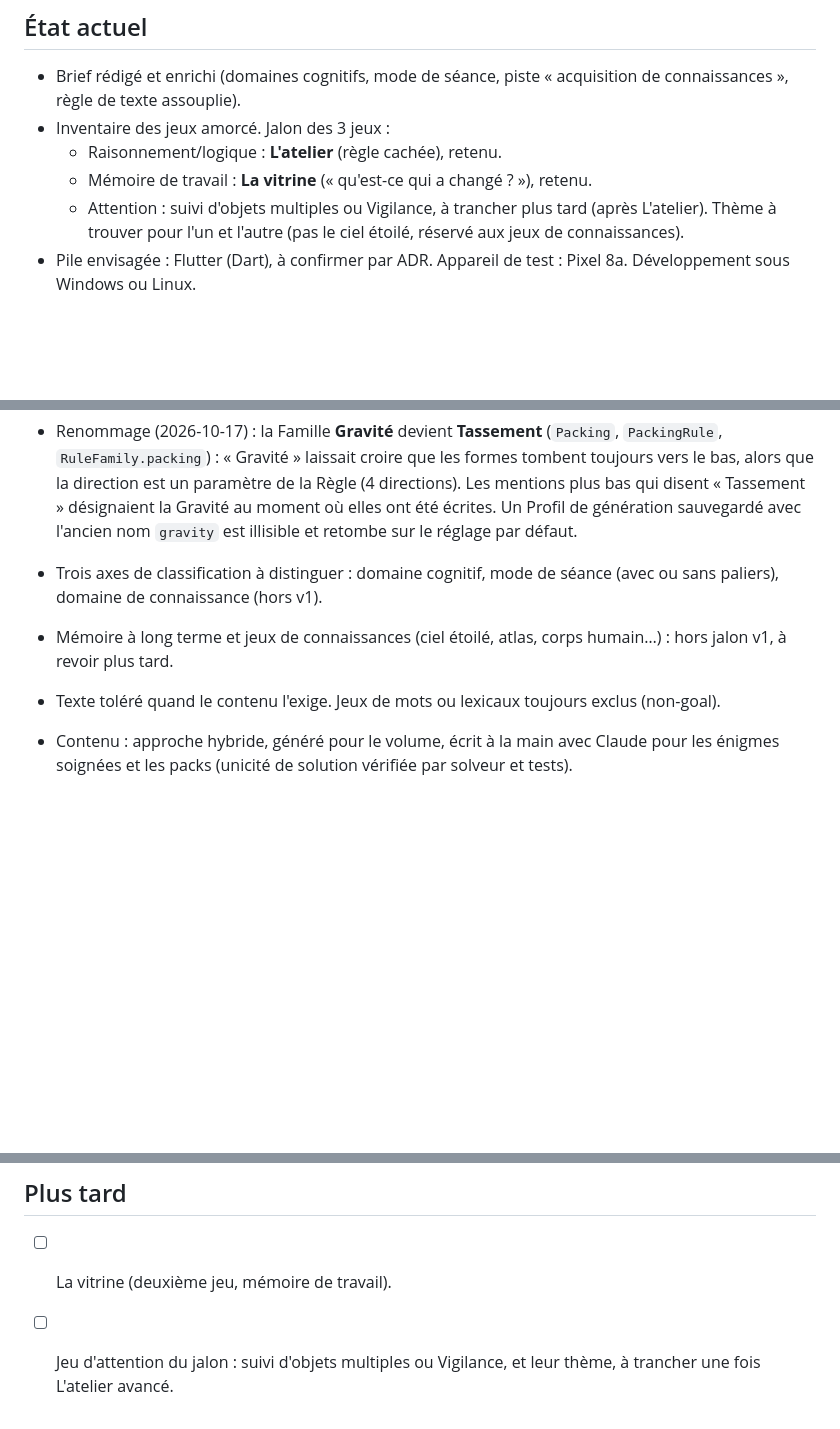
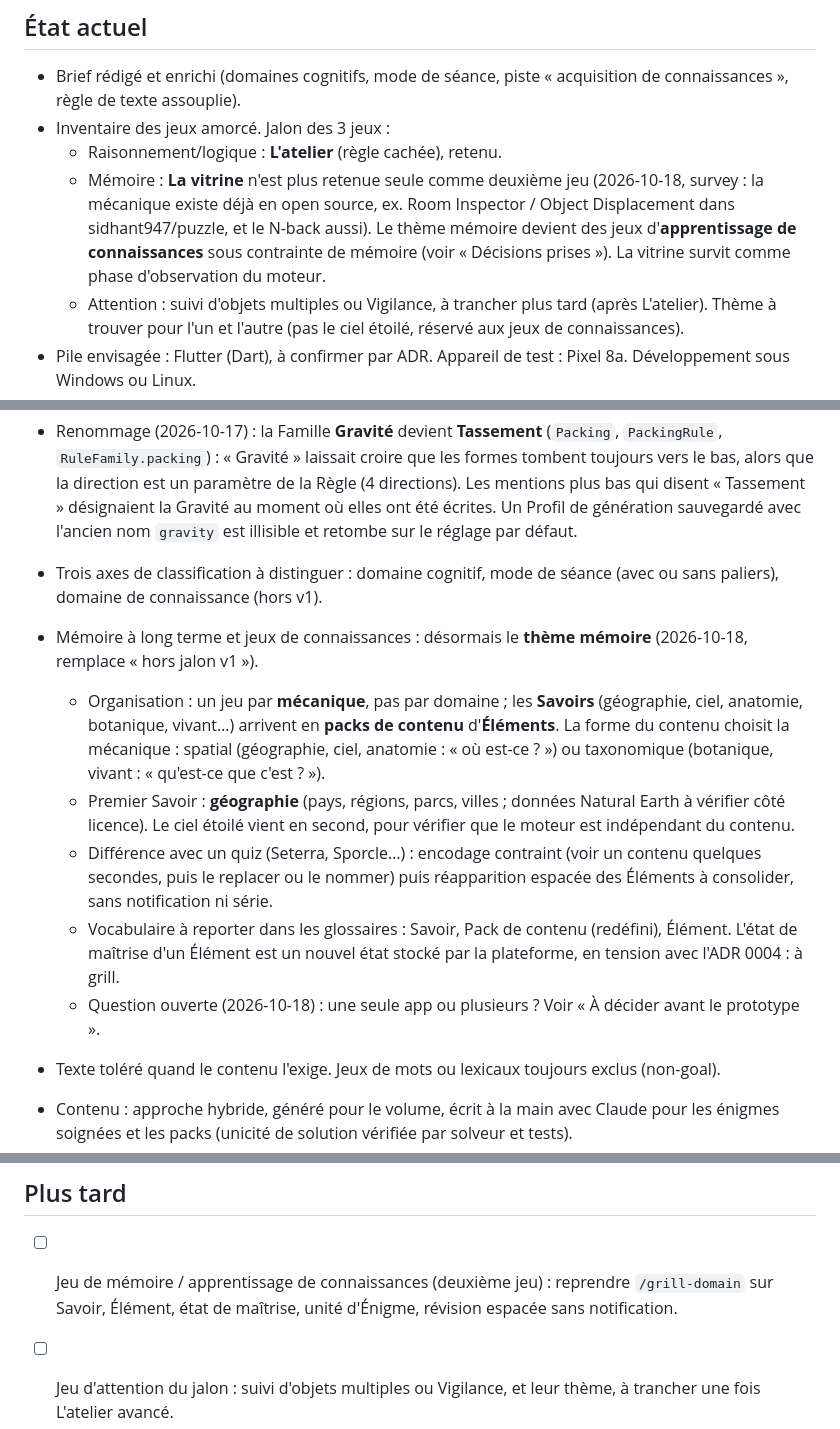
Before and after one commit to mart2010/cognitiv, a Markdown page: docs/PLAN.md, 3 parts joined by grey strips. GitHub-like rendering; blank space fills up the shorter version.

```diff
--- a/docs/PLAN.md
+++ b/docs/PLAN.md
@@ -9,7 +9,7 @@ Documents de référence : `BRIEF.md` (problème, périmètre, contraintes), `IN
 - Brief rédigé et enrichi (domaines cognitifs, mode de séance, piste « acquisition de connaissances », règle de texte assouplie).
 - Inventaire des jeux amorcé. Jalon des 3 jeux :
   - Raisonnement/logique : **L'atelier** (règle cachée), retenu.
-  - Mémoire de travail : **La vitrine** (« qu'est-ce qui a changé ? »), retenu.
+  - Mémoire : **La vitrine** n'est plus retenue seule comme deuxième jeu (2026-10-18, survey : la mécanique existe déjà en open source, ex. Room Inspector / Object Displacement dans sidhant947/puzzle, et le N-back aussi). Le thème mémoire devient des jeux d'**apprentissage de connaissances** sous contrainte de mémoire (voir « Décisions prises »). La vitrine survit comme phase d'observation du moteur.
   - Attention : suivi d'objets multiples ou Vigilance, à trancher plus tard (après L'atelier). Thème à trouver pour l'un et l'autre (pas le ciel étoilé, réservé aux jeux de connaissances).
 - Pile envisagée : Flutter (Dart), à confirmer par ADR. Appareil de test : Pixel 8a. Développement sous Windows ou Linux.
 - Premier jeu à construire : **L'atelier**. Les jeux de raisonnement et logique sont les plus difficiles à rendre fun et à concevoir (règles, générateur, unicité de solution), mais ils sont essentiels au concept. Si on n'y arrive pas, le concept ne tient pas : on le teste donc en premier. La Vitrine passe en deuxième.
@@ -22,7 +22,12 @@ Documents de référence : `BRIEF.md` (problème, périmètre, contraintes), `IN
 - Renommage (2026-10-17) : la Famille **Gravité** devient **Tassement** (`Packing`, `PackingRule`, `RuleFamily.packing`) : « Gravité » laissait croire que les formes tombent toujours vers le bas, alors que la direction est un paramètre de la Règle (4 directions). Les mentions plus bas qui disent « Tassement » désignaient la Gravité au moment où elles ont été écrites. Un Profil de génération sauvegardé avec l'ancien nom `gravity` est illisible et retombe sur le réglage par défaut.
 
 - Trois axes de classification à distinguer : domaine cognitif, mode de séance (avec ou sans paliers), domaine de connaissance (hors v1).
-- Mémoire à long terme et jeux de connaissances (ciel étoilé, atlas, corps humain…) : hors jalon v1, à revoir plus tard.
+- Mémoire à long terme et jeux de connaissances : désormais le **thème mémoire** (2026-10-18, remplace « hors jalon v1 »).
+  - Organisation : un jeu par **mécanique**, pas par domaine ; les **Savoirs** (géographie, ciel, anatomie, botanique, vivant…) arrivent en **packs de contenu** d'**Éléments**. La forme du contenu choisit la mécanique : spatial (géographie, ciel, anatomie : « où est-ce ? ») ou taxonomique (botanique, vivant : « qu'est-ce que c'est ? »).
+  - Premier Savoir : **géographie** (pays, régions, parcs, villes ; données Natural Earth à vérifier côté licence). Le ciel étoilé vient en second, pour vérifier que le moteur est indépendant du contenu.
+  - Différence avec un quiz (Seterra, Sporcle…) : encodage contraint (voir un contenu quelques secondes, puis le replacer ou le nommer) puis réapparition espacée des Éléments à consolider, sans notification ni série.
+  - Vocabulaire à reporter dans les glossaires : Savoir, Pack de contenu (redéfini), Élément. L'état de maîtrise d'un Élément est un nouvel état stocké par la plateforme, en tension avec l'ADR 0004 : à grill.
+  - Question ouverte (2026-10-18) : une seule app ou plusieurs ? Voir « À décider avant le prototype ».
 - Texte toléré quand le contenu l'exige. Jeux de mots ou lexicaux toujours exclus (non-goal).
 - Contenu : approche hybride, généré pour le volume, écrit à la main avec Claude pour les énigmes soignées et les packs (unicité de solution vérifiée par solveur et tests).
 - Ne jamais présenter le dual n-back ni aucun jeu comme améliorant le QI ou la santé cognitive.
@@ -94,7 +101,7 @@ Constaté le 2026-10-17 en essayant l'écran des règles : lister toutes les Fam
 
 ## Plus tard
 
-- [ ] La vitrine (deuxième jeu, mémoire de travail).
+- [ ] Jeu de mémoire / apprentissage de connaissances (deuxième jeu) : reprendre `/grill-domain` sur Savoir, Élément, état de maîtrise, unité d'Énigme, révision espacée sans notification.
 - [ ] Jeu d'attention du jalon : suivi d'objets multiples ou Vigilance, et leur thème, à trancher une fois L'atelier avancé.
 - [ ] Monétisation des bundles et packs payants.
 - [ ] Sauvegarde sur Google Drive, puis iCloud.
```
Also changed, not shown: other parts of docs/PLAN.md (+2 -0 lines), docs/INVENTORY.md (+1 -1 lines), platform/CONTEXT.md (+11 -1 lines).
